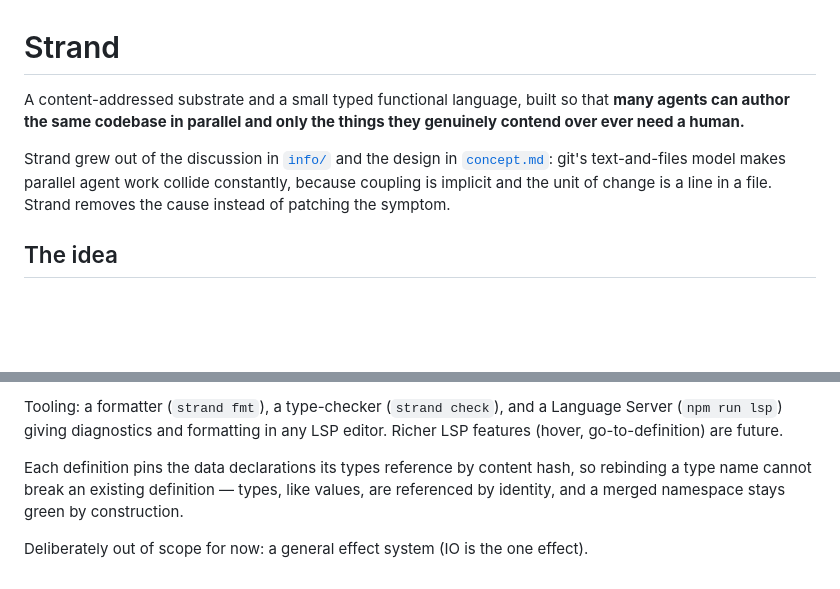
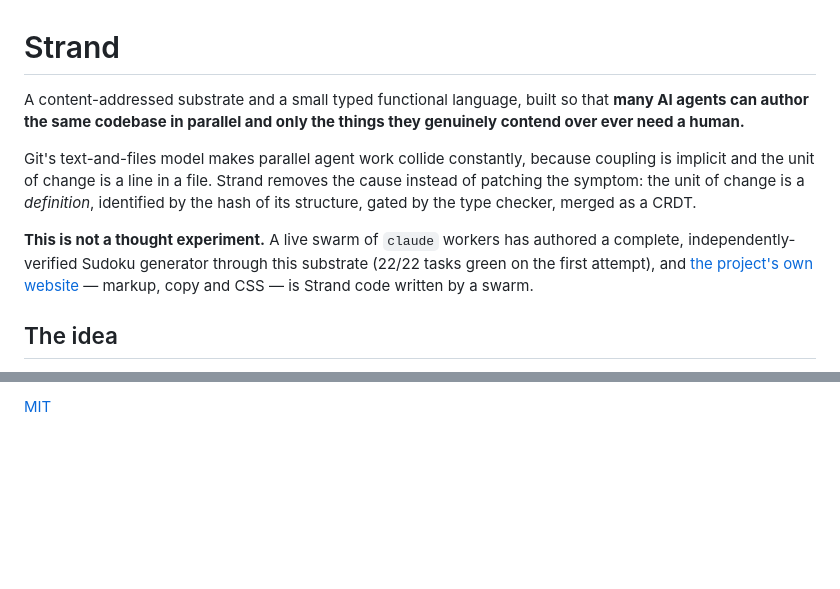
Before and after one commit to flogvit/strand, a Markdown page: README.md, 2 parts joined by grey strips. Drawn GitHub-style; blank space fills up the shorter version.

```diff
--- a/README.md
+++ b/README.md
@@ -1,13 +1,19 @@
 # Strand
 
 A content-addressed substrate and a small typed functional language, built so
-that **many agents can author the same codebase in parallel and only the things
-they genuinely contend over ever need a human.**
+that **many AI agents can author the same codebase in parallel and only the
+things they genuinely contend over ever need a human.**
 
-Strand grew out of the discussion in [`info/`](info/) and the design in
-[`concept.md`](concept.md): git's text-and-files model makes parallel agent work
-collide constantly, because coupling is implicit and the unit of change is a line
-in a file. Strand removes the cause instead of patching the symptom.
+Git's text-and-files model makes parallel agent work collide constantly,
+because coupling is implicit and the unit of change is a line in a file. Strand
+removes the cause instead of patching the symptom: the unit of change is a
+*definition*, identified by the hash of its structure, gated by the type
+checker, merged as a CRDT.
+
+**This is not a thought experiment.** A live swarm of `claude` workers has
+authored a complete, independently-verified Sudoku generator through this
+substrate (22/22 tasks green on the first attempt), and [the project's own
+website](site/) — markup, copy and CSS — is Strand code written by a swarm.
 
 ## The idea
 
@@ -143,11 +226,2 @@ must qualify).
 
-Tooling: a formatter (`strand fmt`), a type-checker (`strand check`), and a
-Language Server (`npm run lsp`) giving diagnostics and formatting in any LSP
-editor. Richer LSP features (hover, go-to-definition) are future.
-
-Each definition pins the data declarations its types reference by content hash,
-so rebinding a type name cannot break an existing definition — types, like
-values, are referenced by identity, and a merged namespace stays green by
-construction.
-
-Deliberately out of scope for now: a general effect system (IO is the one effect).
+[MIT](LICENSE)
```
Also changed, not shown: other parts of README.md (+134 -57 lines), concept.md (+8 -0 lines).
